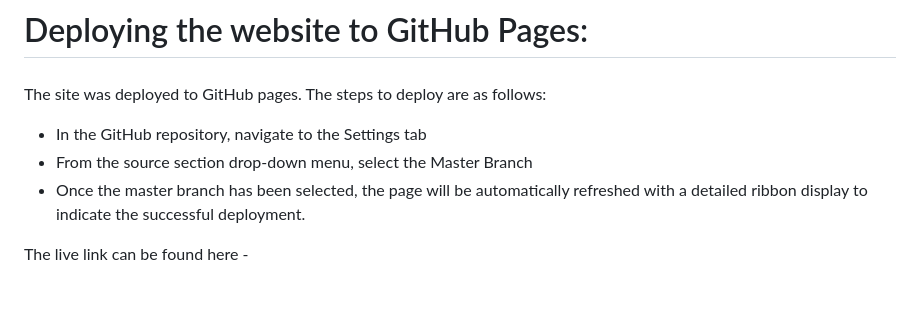
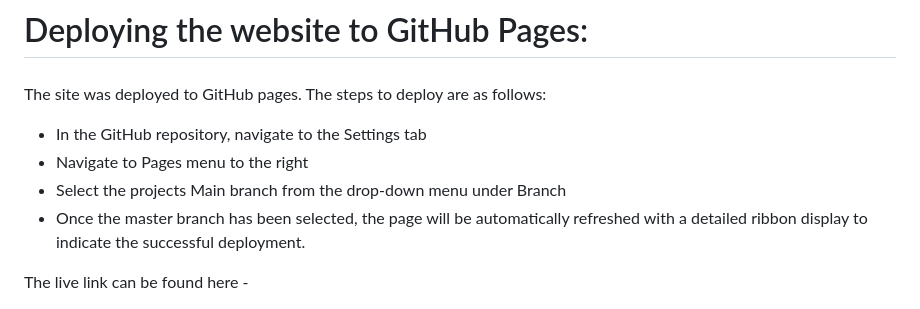
Before and after one commit to ThomasSpare/GuessWho, a Markdown page: README.md, the part around the change. Drawn GitHub-style.

Commit message:
Update deployment readME

```diff
--- a/README.md
+++ b/README.md
@@ -122,7 +122,8 @@ The sources for this issues was:
 ###
 The site was deployed to GitHub pages. The steps to deploy are as follows:
 - In the GitHub repository, navigate to the Settings tab
-- From the source section drop-down menu, select the Master Branch
+- Navigate to Pages menu to the right
+- Select the projects Main branch from the drop-down menu under Branch
 - Once the master branch has been selected, the page will be automatically refreshed with a detailed ribbon display to indicate the successful deployment.
 
 The live link can be found here -
```
